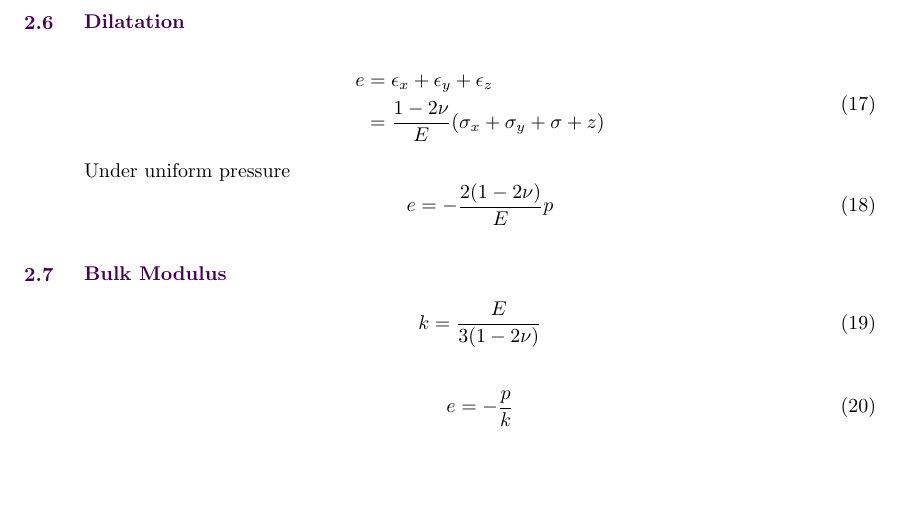
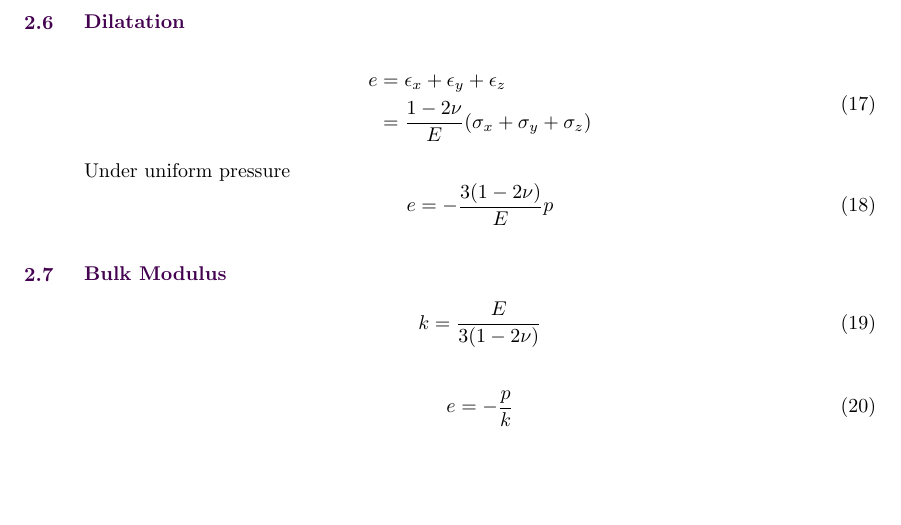
Before and after one commit to gottabewithyou/hkust, a LaTeX document (CIVL 2120 - Mechanics of Materials Formula Sheet.tex): part of page 4 of 7, cut so that both start at the same text. Compiled offline with pdfLaTeX.

Commit message:
Updated CIVL 2120 Notes pdf and tex
Dilatation.
(Thanks Andy again.)

```diff
--- a/CIVL 2120 - Mechanics of Materials Formula Sheet.tex
+++ b/CIVL 2120 - Mechanics of Materials Formula Sheet.tex
@@ -231,13 +231,13 @@
 	\begin{align}
 		\begin{split}
 			e &= \epsilon_x+\epsilon_y+\epsilon_z \\
-			  &= \frac{1-2\nu}{E} (\sigma_x+\sigma_y+\sigma+z)
+			  &= \frac{1-2\nu}{E} (\sigma_x+\sigma_y+\sigma_z)
 			  \label{eq:Dilataion}
 		\end{split}
 	\end{align}
 	Under uniform pressure
 	\begin{equation}
-		e = -\frac{2(1-2\nu)}{E} p
+		e = -\frac{3(1-2\nu)}{E} p
 		\label{eq:DilatationPressure}
 	\end{equation}
 
```
Also changed, not shown: CIVL 2120 - Mechanics of Materials Formula Sheet.pdf.
